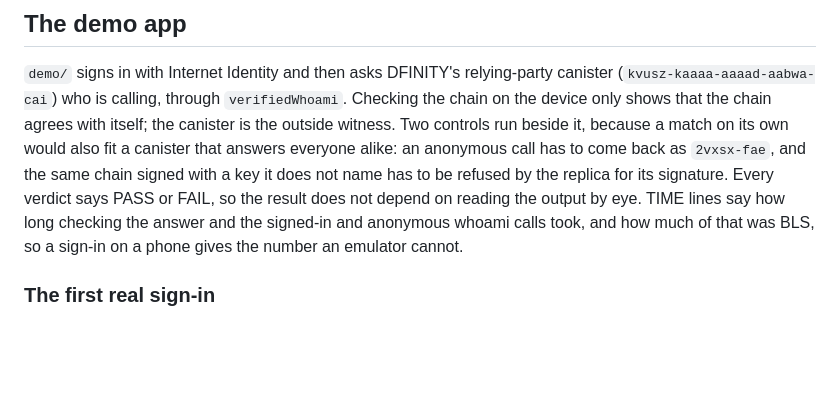
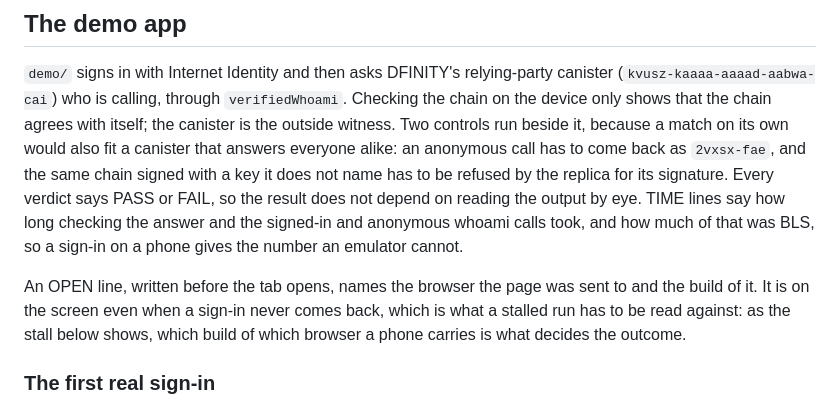
Before and after one commit to yasumorishima/icrc167-android, a Markdown page: README.md, the part around the change. GitHub-like rendering; blank space fills up the shorter version.

Commit message:
Say what the demo's OPEN line carries (#40)
The demo has named the browser it sends the page to since #35, and the
build of it since #39, but the section describing the demo listed only
the PASS, FAIL and TIME lines. The build is the part a stalled sign-in
is read against: the stall recorded further down was a defect in one
range of Chromium builds, and which build a phone carries is what
decides whether it meets it.

Claude-Session: https://claude.ai/code/session_01VVE5f9PXQ5nfikf1YuVQeh

Co-authored-by: Claude Opus 5 (1M context) <noreply@anthropic.com>

```diff
--- a/README.md
+++ b/README.md
@@ -298,6 +298,11 @@ says PASS or FAIL, so the result does not depend on reading the output by eye. T
 how long checking the answer and the signed-in and anonymous whoami calls took, and how much
 of that was BLS, so a sign-in on a phone gives the number an emulator cannot.
 
+An OPEN line, written before the tab opens, names the browser the page was sent to and the
+build of it. It is on the screen even when a sign-in never comes back, which is what a stalled
+run has to be read against: as the stall below shows, which build of which browser a phone
+carries is what decides the outcome.
+
 ### The first real sign-in
 
 On 2026-09-14 the demo (`demo-d07dc3e`) signed in on a Sony XQ-BT44 (Android 12). The Custom Tab
```
